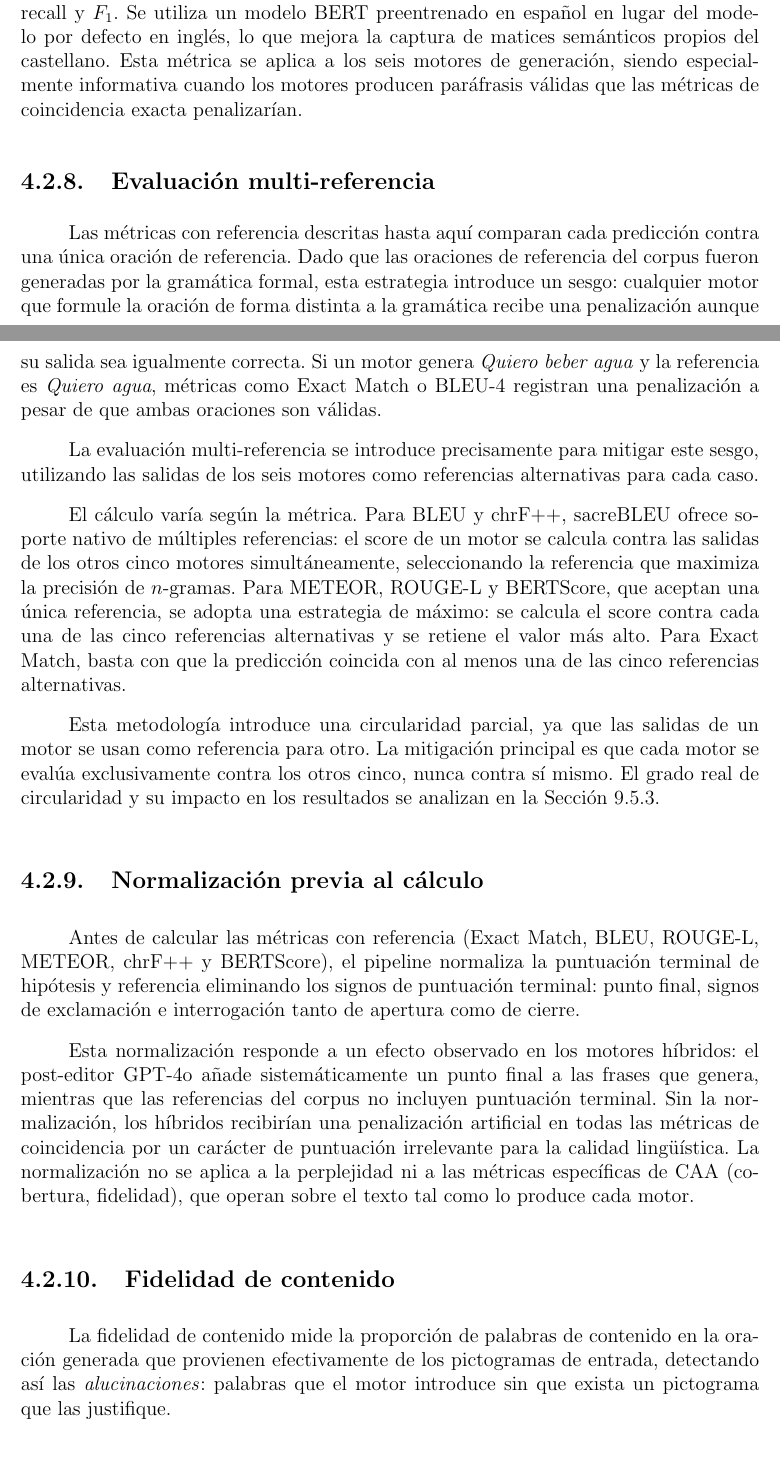
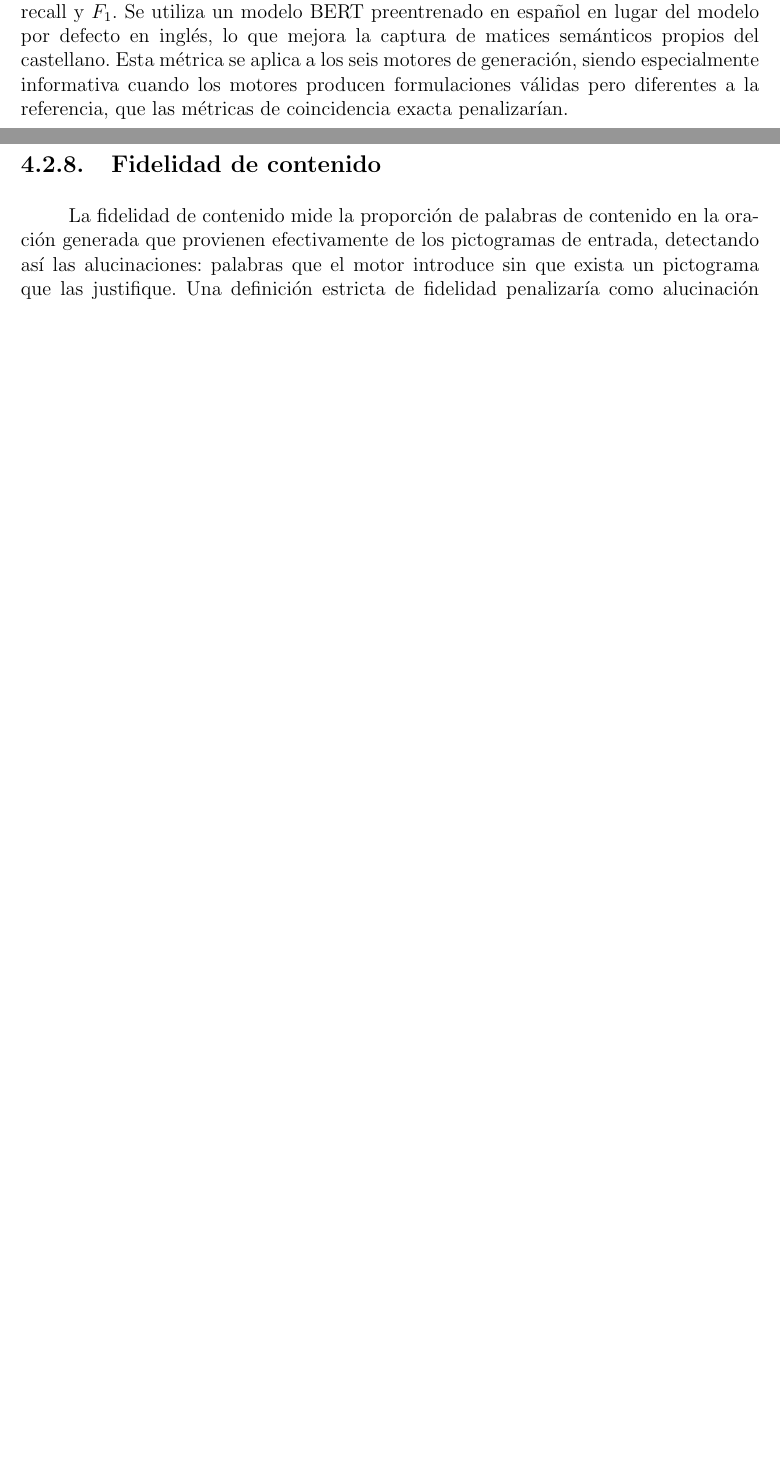
Before and after one commit to Lagaress/tfg-memory, a LaTeX document (main.tex, which reads sections/development/marco-experimental.tex): two parts of pages 43 and 44 of 150 before the commit and two parts of pages 43 and 44 of 148 after it, joined at a grey line, cut so that both start at the same text, the shorter picture padded with empty space. Compiled offline with pdfLaTeX.

Commit message:
Remove multi-ref, normalization and basic fidelity sections; merge fidelity into single section; fix beta explanation and noindent

```diff
--- a/sections/development/marco-experimental.tex
+++ b/sections/development/marco-experimental.tex
@@ -165,27 +165,9 @@ Por ejemplo, dado el pictograma ``comer'' (lema: ``comer'') y la oración genera
 
 BERTScore~\cite{zhang2020bertscore} evalúa la similitud semántica entre la predicción y la referencia utilizando embeddings contextuales de un modelo BERT preentrenado en español (\texttt{dccuchile/bert-base-spanish-wwm-cased}). A diferencia de las métricas anteriores, que operan a nivel de tokens o $n$-gramas, BERTScore captura equivalencias semánticas: por ejemplo, reconoce que ``deseo'' y ``quiero'' expresan significados cercanos aunque no compartan tokens.
 
-El cálculo alinea cada token de la predicción con su token más similar en la referencia mediante similitud coseno en el espacio de embeddings, y obtiene precisión, recall y $F_1$. Se utiliza un modelo BERT preentrenado en español en lugar del modelo por defecto en inglés, lo que mejora la captura de matices semánticos propios del castellano. Esta métrica se aplica a los seis motores de generación, siendo especialmente informativa cuando los motores producen paráfrasis válidas que las métricas de coincidencia exacta penalizarían.
-
-\subsection{Evaluación multi-referencia}
-\label{sec:multi-referencia}
-
-Las métricas con referencia descritas hasta aquí comparan cada predicción contra una única oración de referencia. Dado que las oraciones de referencia del corpus fueron generadas por la gramática formal, esta estrategia introduce un sesgo: cualquier motor que formule la oración de forma distinta a la gramática recibe una penalización aunque su salida sea igualmente correcta. Si un motor genera \textit{Quiero beber agua} y la referencia es \textit{Quiero agua}, métricas como Exact Match o BLEU-4 registran una penalización a pesar de que ambas oraciones son válidas.
-
-La evaluación multi-referencia se introduce precisamente para mitigar este sesgo, utilizando las salidas de los seis motores como referencias alternativas para cada caso.
-
-El cálculo varía según la métrica. Para BLEU y chrF++, sacreBLEU ofrece soporte nativo de múltiples referencias: el score de un motor se calcula contra las salidas de los otros cinco motores simultáneamente, seleccionando la referencia que maximiza la precisión de $n$-gramas. Para METEOR, ROUGE-L y BERTScore, que aceptan una única referencia, se adopta una estrategia de máximo: se calcula el score contra cada una de las cinco referencias alternativas y se retiene el valor más alto. Para Exact Match, basta con que la predicción coincida con al menos una de las cinco referencias alternativas.
-
-Esta metodología introduce una circularidad parcial, ya que las salidas de un motor se usan como referencia para otro. La mitigación principal es que cada motor se evalúa exclusivamente contra los otros cinco, nunca contra sí mismo. El grado real de circularidad y su impacto en los resultados se analizan en la Sección~\ref{sec:eval-convergencia}.
-
-\subsection{Normalización previa al cálculo}
-
-Antes de calcular las métricas con referencia (Exact Match, BLEU, ROUGE-L, METEOR, chrF++ y BERTScore), el pipeline normaliza la puntuación terminal de hipótesis y referencia eliminando los signos de puntuación terminal: punto final, signos de exclamación e interrogación tanto de apertura como de cierre.
-
-Esta normalización responde a un efecto observado en los motores híbridos: el post-editor GPT-4o añade sistemáticamente un punto final a las frases que genera, mientras que las referencias del corpus no incluyen puntuación terminal. Sin la normalización, los híbridos recibirían una penalización artificial en todas las métricas de coincidencia por un carácter de puntuación irrelevante para la calidad lingüística. La normalización no se aplica a la perplejidad ni a las métricas específicas de CAA (cobertura, fidelidad), que operan sobre el texto tal como lo produce cada motor.
+El cálculo alinea cada token de la predicción con su token más similar en la referencia mediante similitud coseno en el espacio de embeddings, y obtiene precisión, recall y $F_1$. Se utiliza un modelo BERT preentrenado en español en lugar del modelo por defecto en inglés, lo que mejora la captura de matices semánticos propios del castellano. Esta métrica se aplica a los seis motores de generación, siendo especialmente informativa cuando los motores producen formulaciones válidas pero diferentes a la referencia, que las métricas de coincidencia exacta penalizarían.
 
 \subsection{Fidelidad de contenido}
 
-La fidelidad de contenido mide la proporción de palabras de contenido en la oración generada que provienen efectivamente de los pictogramas de entrada, detectando así las \textit{alucinaciones}: palabras que el motor introduce sin que exista un pictograma que las justifique.
+La fidelidad de contenido mide la proporción de palabras de contenido en la oración generada que provienen efectivamente de los pictogramas de entrada, detectando así las alucinaciones: palabras que el motor introduce sin que exista un pictograma que las justifique. Una definición estricta de fidelidad penalizaría como alucinación toda palabra de contenido que no corresponda a un pictograma de entrada, pero esta aproximación produce falsos positivos en un caso recurrente en CAA: la inferencia pragmática.
 
-$$\text{Fidelidad} = 1 - \frac{|\text{palabras alucinadas}|}{|\text{palabras de contenido generadas}|}$$
```
Also changed, not shown: sections/development/marco-experimental.tex (19 more changed lines).
